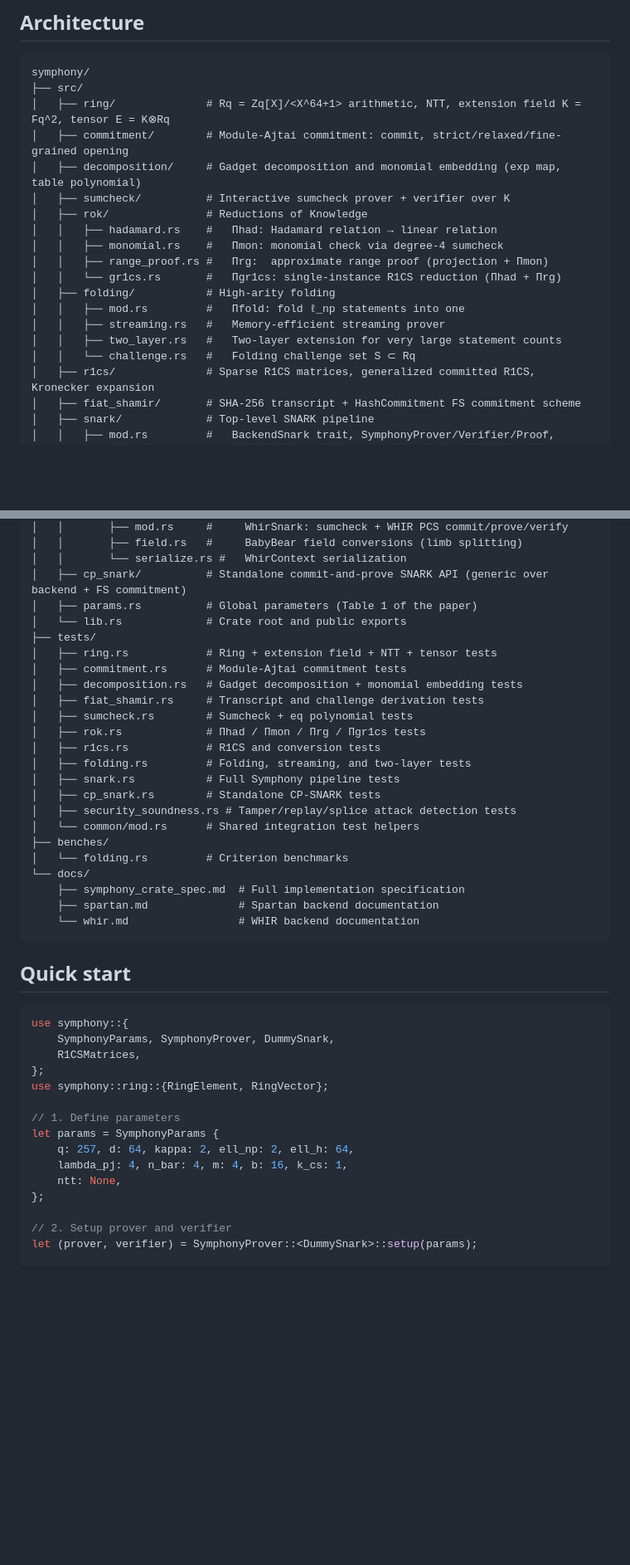
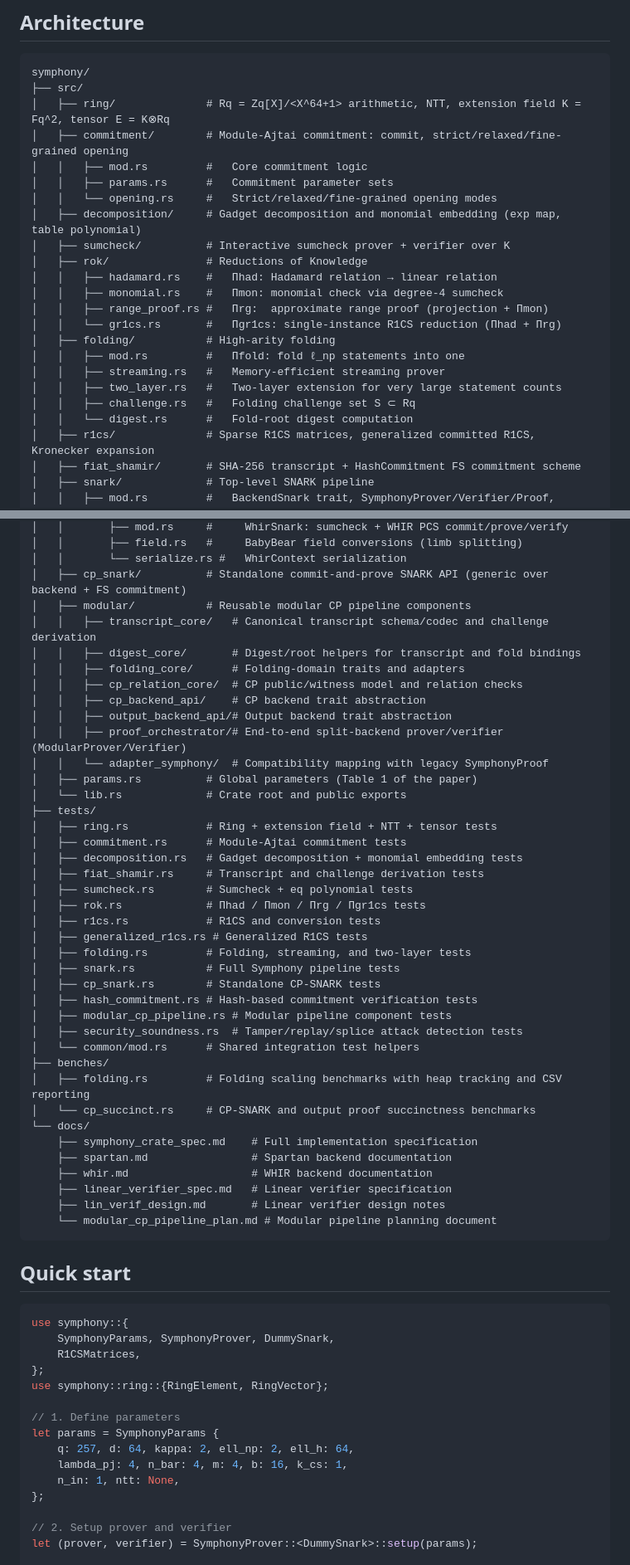
Before and after one commit to Dearop/Symphony, a Markdown page: README.md, 2 parts joined by grey strips. Shown at 83% size. Drawn GitHub-style; blank space fills up the shorter version.

````diff
--- a/README.md
+++ b/README.md
@@ -32,6 +33,9 @@ symphony/
 ├── src/
 │   ├── ring/              # Rq = Zq[X]/<X^64+1> arithmetic, NTT, extension field K = Fq^2, tensor E = K⊗Rq
 │   ├── commitment/        # Module-Ajtai commitment: commit, strict/relaxed/fine-grained opening
+│   │   ├── mod.rs         #   Core commitment logic
+│   │   ├── params.rs      #   Commitment parameter sets
+│   │   └── opening.rs     #   Strict/relaxed/fine-grained opening modes
 │   ├── decomposition/     # Gadget decomposition and monomial embedding (exp map, table polynomial)
 │   ├── sumcheck/          # Interactive sumcheck prover + verifier over K
 │   ├── rok/               # Reductions of Knowledge
@@ -43,7 +47,8 @@ symphony/
 │   │   ├── mod.rs         #   Πfold: fold ℓ_np statements into one
 │   │   ├── streaming.rs   #   Memory-efficient streaming prover
 │   │   ├── two_layer.rs   #   Two-layer extension for very large statement counts
-│   │   └── challenge.rs   #   Folding challenge set S ⊂ Rq
+│   │   ├── challenge.rs   #   Folding challenge set S ⊂ Rq
+│   │   └── digest.rs      #   Fold-root digest computation
 │   ├── r1cs/              # Sparse R1CS matrices, generalized committed R1CS, Kronecker expansion
 │   ├── fiat_shamir/       # SHA-256 transcript + HashCommitment FS commitment scheme
 │   ├── snark/             # Top-level SNARK pipeline
@@ -64,6 +69,15 @@ symphony/
 │   │       ├── field.rs   #     BabyBear field conversions (limb splitting)
 │   │       └── serialize.rs #   WhirContext serialization
 │   ├── cp_snark/          # Standalone commit-and-prove SNARK API (generic over backend + FS commitment)
+│   ├── modular/           # Reusable modular CP pipeline components
+│   │   ├── transcript_core/   # Canonical transcript schema/codec and challenge derivation
+│   │   ├── digest_core/       # Digest/root helpers for transcript and fold bindings
+│   │   ├── folding_core/      # Folding-domain traits and adapters
+│   │   ├── cp_relation_core/  # CP public/witness model and relation checks
+│   │   ├── cp_backend_api/    # CP backend trait abstraction
+│   │   ├── output_backend_api/# Output backend trait abstraction
+│   │   ├── proof_orchestrator/# End-to-end split-backend prover/verifier (ModularProver/Verifier)
+│   │   └── adapter_symphony/  # Compatibility mapping with legacy SymphonyProof
 │   ├── params.rs          # Global parameters (Table 1 of the paper)
 │   └── lib.rs             # Crate root and public exports
 ├── tests/
@@ -74,17 +88,24 @@ symphony/
 │   ├── sumcheck.rs        # Sumcheck + eq polynomial tests
 │   ├── rok.rs             # Πhad / Πmon / Πrg / Πgr1cs tests
 │   ├── r1cs.rs            # R1CS and conversion tests
+│   ├── generalized_r1cs.rs # Generalized R1CS tests
 │   ├── folding.rs         # Folding, streaming, and two-layer tests
 │   ├── snark.rs           # Full Symphony pipeline tests
 │   ├── cp_snark.rs        # Standalone CP-SNARK tests
-│   ├── security_soundness.rs # Tamper/replay/splice attack detection tests
+│   ├── hash_commitment.rs # Hash-based commitment verification tests
+│   ├── modular_cp_pipeline.rs # Modular pipeline component tests
+│   ├── security_soundness.rs  # Tamper/replay/splice attack detection tests
 │   └── common/mod.rs      # Shared integration test helpers
 ├── benches/
-│   └── folding.rs         # Criterion benchmarks
+│   ├── folding.rs         # Folding scaling benchmarks with heap tracking and CSV reporting
+│   └── cp_succinct.rs     # CP-SNARK and output proof succinctness benchmarks
 └── docs/
-    ├── symphony_crate_spec.md  # Full implementation specification
-    ├── spartan.md              # Spartan backend documentation
-    └── whir.md                 # WHIR backend documentation
+    ├── symphony_crate_spec.md    # Full implementation specification
+    ├── spartan.md                # Spartan backend documentation
+    ├── whir.md                   # WHIR backend documentation
+    ├── linear_verifier_spec.md   # Linear verifier specification
+    ├── lin_verif_design.md       # Linear verifier design notes
+    └── modular_cp_pipeline_plan.md # Modular pipeline planning document
 ```
 
 ## Quick start
@@ -100,7 +121,7 @@ use symphony::ring::{RingElement, RingVector};
 let params = SymphonyParams {
     q: 257, d: 64, kappa: 2, ell_np: 2, ell_h: 64,
     lambda_pj: 4, n_bar: 4, m: 4, b: 16, k_cs: 1,
-    ntt: None,
+    n_in: 1, ntt: None,
 };
 
 // 2. Setup prover and verifier
````
Also changed, not shown: other parts of README.md (+22 -0 lines).
